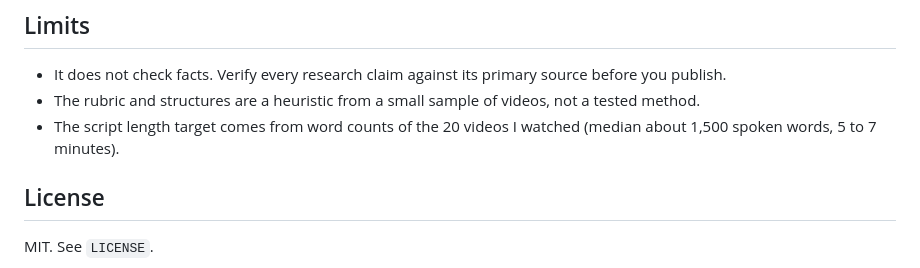
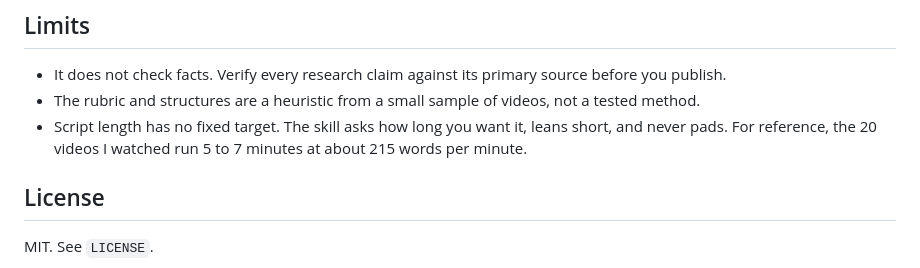
Before and after one commit to SaltedDana/erica, a Markdown page: README.md, the part around the change. Drawn GitHub-style.

Commit message:
Ask for duration instead of fixing a length; lean short, never pad
Co-Authored-By: Claude Sonnet 5.5 <noreply@anthropic.com>

```diff
--- a/README.md
+++ b/README.md
@@ -74,7 +74,7 @@ Story-first explanation, naming an idea, concrete scenes, and rhetorical devices
 
 - It does not check facts. Verify every research claim against its primary source before you publish.
 - The rubric and structures are a heuristic from a small sample of videos, not a tested method.
-- The script length target comes from word counts of the 20 videos I watched (median about 1,500 spoken words, 5 to 7 minutes).
+- Script length has no fixed target. The skill asks how long you want it, leans short, and never pads. For reference, the 20 videos I watched run 5 to 7 minutes at about 215 words per minute.
 
 ## License
 
```
Also changed, not shown: skills/erica/SKILL.md (+2 -2 lines).
